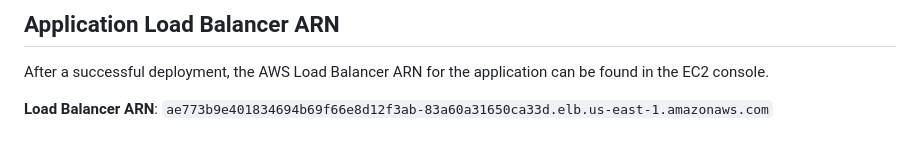
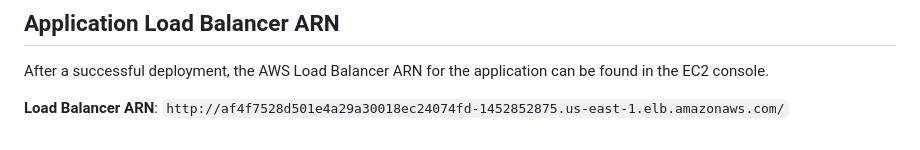
Before and after one commit to mythili1-14/Brain-Tasks-App, a Markdown page: README.md, the part around the change. Drawn GitHub-style.

```diff
--- a/README.md
+++ b/README.md
@@ -72,4 +72,4 @@ To set up this project, you must have an AWS account with the necessary permissi
 
 After a successful deployment, the AWS Load Balancer ARN for the application can be found in the EC2 console.
 
-**Load Balancer ARN**: `ae773b9e401834694b69f66e8d12f3ab-83a60a31650ca33d.elb.us-east-1.amazonaws.com`
+**Load Balancer ARN**: `http://af4f7528d501e4a29a30018ec24074fd-1452852875.us-east-1.elb.amazonaws.com/`
```
